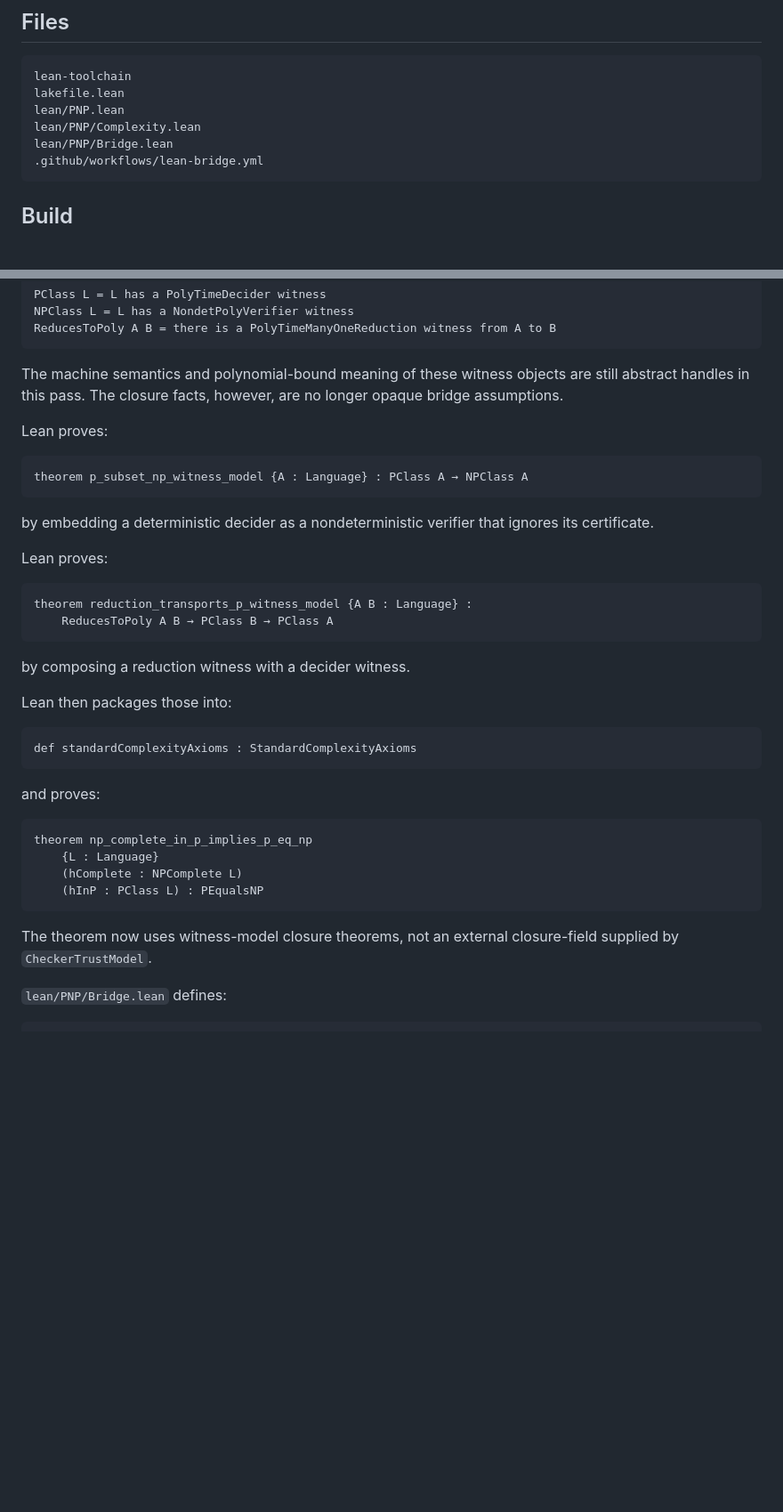
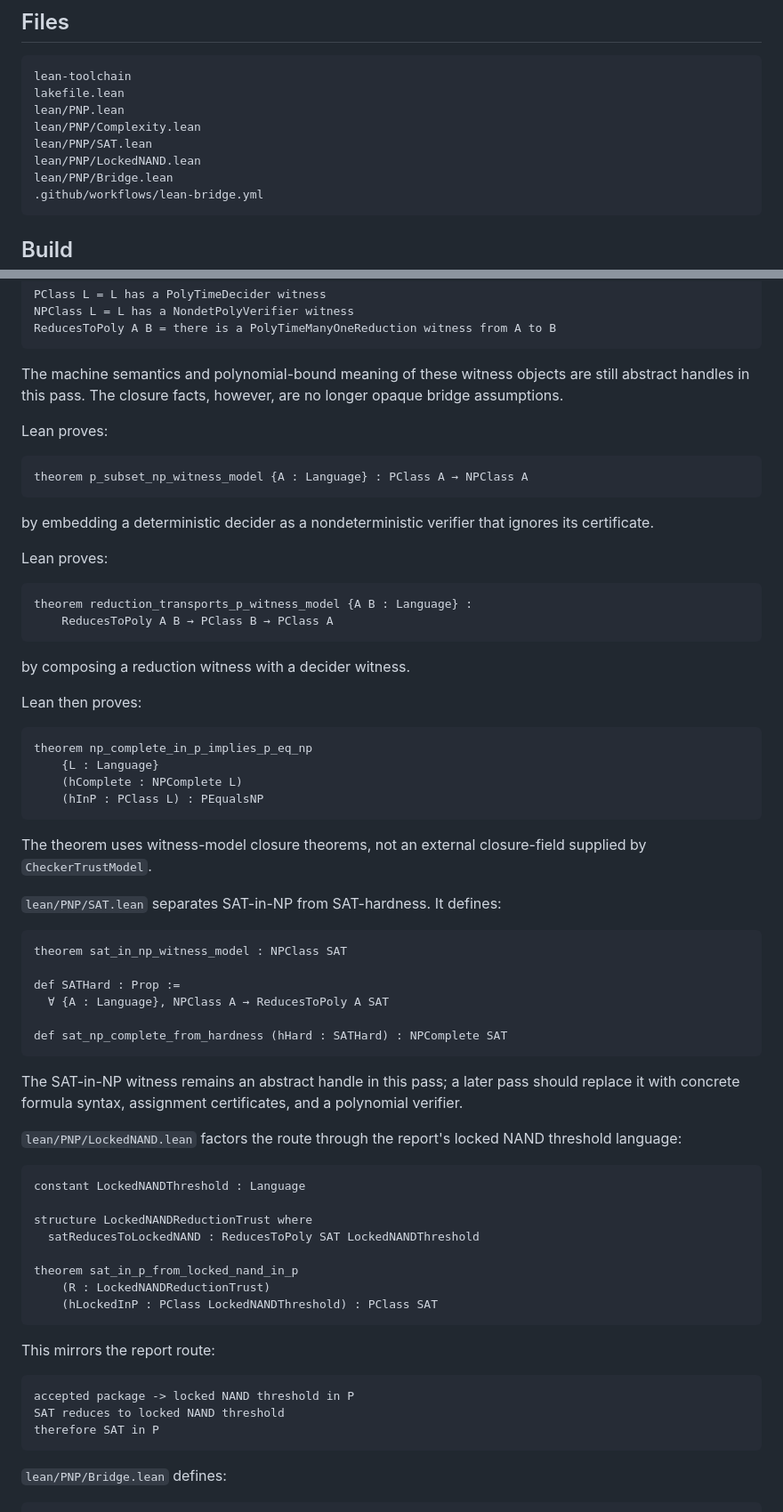
Before and after one commit to aisknab/pnp, a Markdown page: docs/lean_bridge.md, 2 parts joined by grey strips. Shown at 89% size. Rendered like a GitHub page; blank space fills up the shorter version.

Commit message:
docs: document Lean locked NAND SAT bridge

````diff
--- a/docs/lean_bridge.md
+++ b/docs/lean_bridge.md
@@ -17,6 +17,8 @@ lean-toolchain
 lakefile.lean
 lean/PNP.lean
 lean/PNP/Complexity.lean
+lean/PNP/SAT.lean
+lean/PNP/LockedNAND.lean
 lean/PNP/Bridge.lean
 .github/workflows/lean-bridge.yml
 ```
@@ -57,7 +59,7 @@ NPClass L = L has a NondetPolyVerifier witness
 ReducesToPoly A B = there is a PolyTimeManyOneReduction witness from A to B
 ```
 
-The machine semantics and polynomial-bound meaning of these witness objects are still abstract handles in this pass.  The closure facts, however, are no longer opaque bridge assumptions.
+The machine semantics and polynomial-bound meaning of these witness objects are still abstract handles in this pass. The closure facts, however, are no longer opaque bridge assumptions.
 
 Lean proves:
 
@@ -76,13 +78,7 @@ theorem reduction_transports_p_witness_model {A B : Language} :
 
 by composing a reduction witness with a decider witness.
 
-Lean then packages those into:
-
-```lean
-def standardComplexityAxioms : StandardComplexityAxioms
-```
-
-and proves:
+Lean then proves:
 
 ```lean
 theorem np_complete_in_p_implies_p_eq_np
@@ -91,7 +87,41 @@ theorem np_complete_in_p_implies_p_eq_np
     (hInP : PClass L) : PEqualsNP
 ```
 
-The theorem now uses witness-model closure theorems, not an external closure-field supplied by `CheckerTrustModel`.
+The theorem uses witness-model closure theorems, not an external closure-field supplied by `CheckerTrustModel`.
+
+`lean/PNP/SAT.lean` separates SAT-in-NP from SAT-hardness. It defines:
+
+```lean
+theorem sat_in_np_witness_model : NPClass SAT
+
+def SATHard : Prop :=
+  ∀ {A : Language}, NPClass A → ReducesToPoly A SAT
+
+def sat_np_complete_from_hardness (hHard : SATHard) : NPComplete SAT
+```
+
+The SAT-in-NP witness remains an abstract handle in this pass; a later pass should replace it with concrete formula syntax, assignment certificates, and a polynomial verifier.
+
+`lean/PNP/LockedNAND.lean` factors the route through the report's locked NAND threshold language:
+
+```lean
+constant LockedNANDThreshold : Language
+
+structure LockedNANDReductionTrust where
+  satReducesToLockedNAND : ReducesToPoly SAT LockedNANDThreshold
+
+theorem sat_in_p_from_locked_nand_in_p
+    (R : LockedNANDReductionTrust)
+    (hLockedInP : PClass LockedNANDThreshold) : PClass SAT
+```
+
+This mirrors the report route:
+
+```text
+accepted package -> locked NAND threshold in P
+SAT reduces to locked NAND threshold
+therefore SAT in P
+```
 
 `lean/PNP/Bridge.lean` defines:
 
````
Also changed, not shown: other parts of docs/lean_bridge.md (+8 -5 lines).
